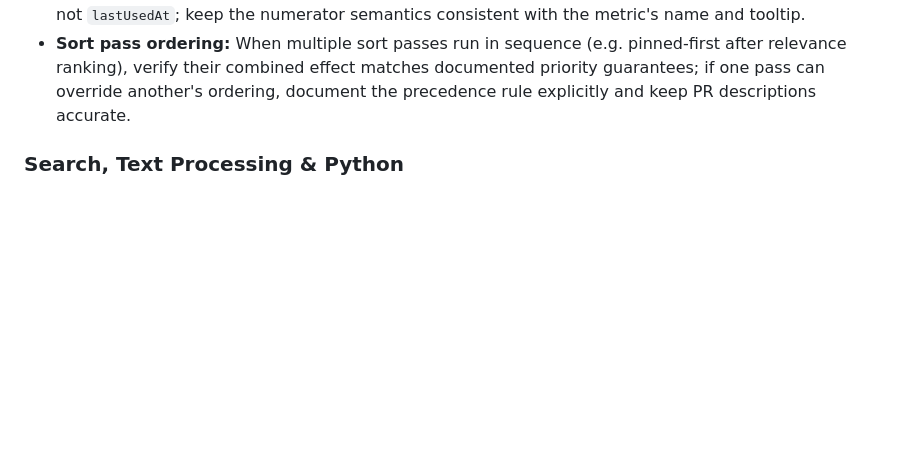
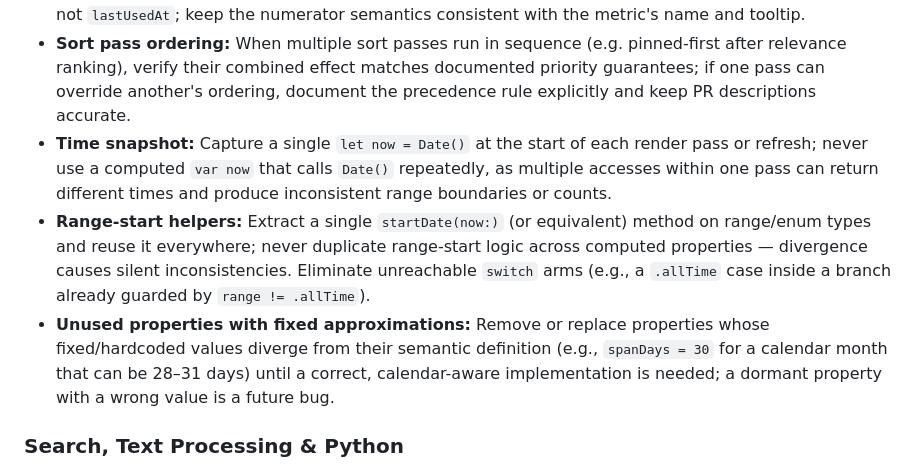
Before and after one commit to orsharon7/mnemo, a Markdown page: AGENTS.md, the part around one of its changes. Rendered like a GitHub page; blank space fills up the shorter version.

```diff
--- a/AGENTS.md
+++ b/AGENTS.md
@@ -59,6 +59,9 @@ Project instructions for AI coding agents.
 - **Metric scoping:** When ranking or aggregating items within a selected time range, use a metric scoped to that range (not a lifetime counter); ensure UI labels match the actual metric being computed.
 - **Capture rate:** Compute "capture rate" (or any creation-based metric) from `createdAt` within the range, not `lastUsedAt`; keep the numerator semantics consistent with the metric's name and tooltip.
 - **Sort pass ordering:** When multiple sort passes run in sequence (e.g. pinned-first after relevance ranking), verify their combined effect matches documented priority guarantees; if one pass can override another's ordering, document the precedence rule explicitly and keep PR descriptions accurate.
+- **Time snapshot:** Capture a single `let now = Date()` at the start of each render pass or refresh; never use a computed `var now` that calls `Date()` repeatedly, as multiple accesses within one pass can return different times and produce inconsistent range boundaries or counts.
+- **Range-start helpers:** Extract a single `startDate(now:)` (or equivalent) method on range/enum types and reuse it everywhere; never duplicate range-start logic across computed properties — divergence causes silent inconsistencies. Eliminate unreachable `switch` arms (e.g., a `.allTime` case inside a branch already guarded by `range != .allTime`).
+- **Unused properties with fixed approximations:** Remove or replace properties whose fixed/hardcoded values diverge from their semantic definition (e.g., `spanDays = 30` for a calendar month that can be 28–31 days) until a correct, calendar-aware implementation is needed; a dormant property with a wrong value is a future bug.
 
 ### Search, Text Processing & Python
 - Preprocess indexed content and queries identically (case folding, whitespace normalization); preserve original-cased text for embeddings/display.
```
Also changed, not shown: other parts of AGENTS.md (+1 -1 lines).
